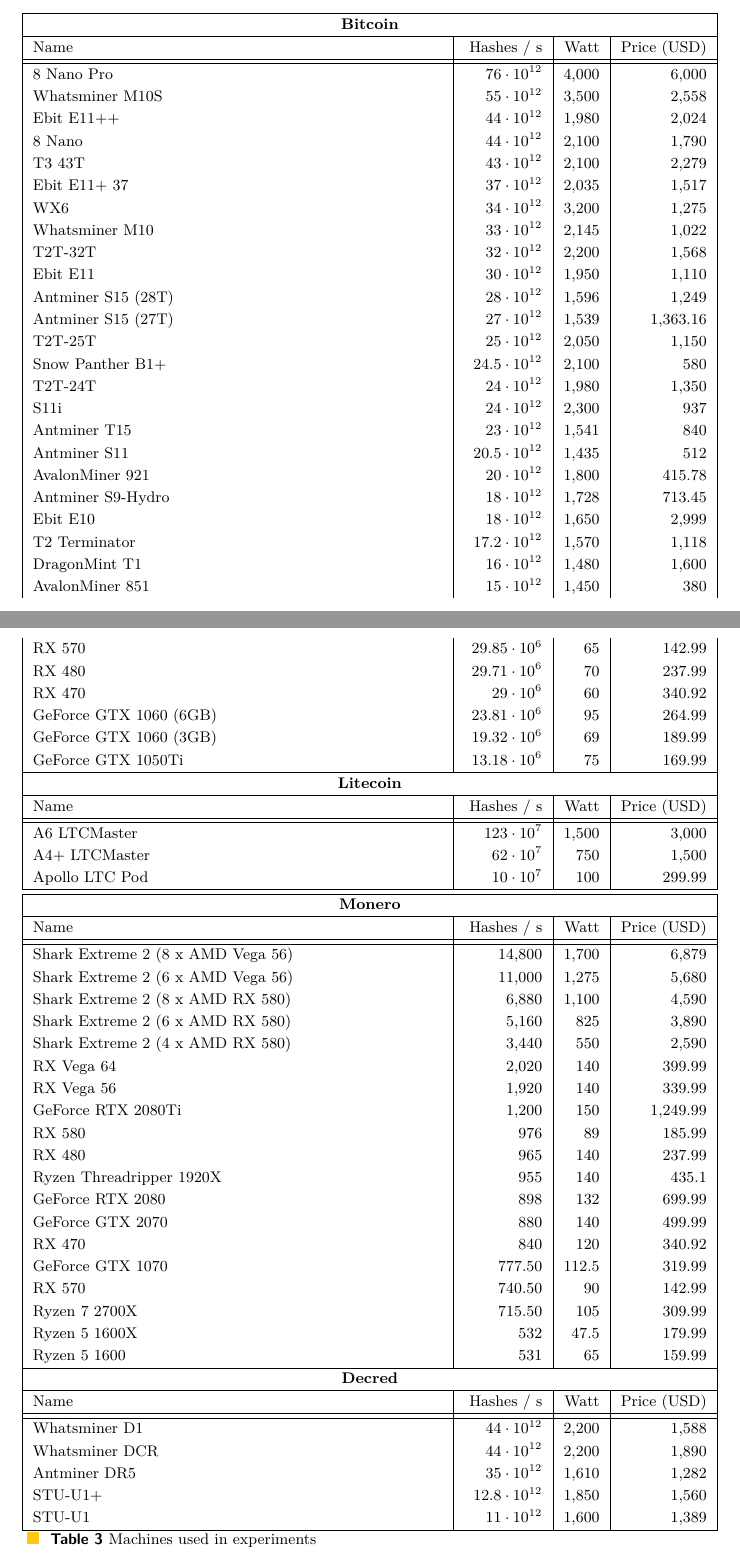
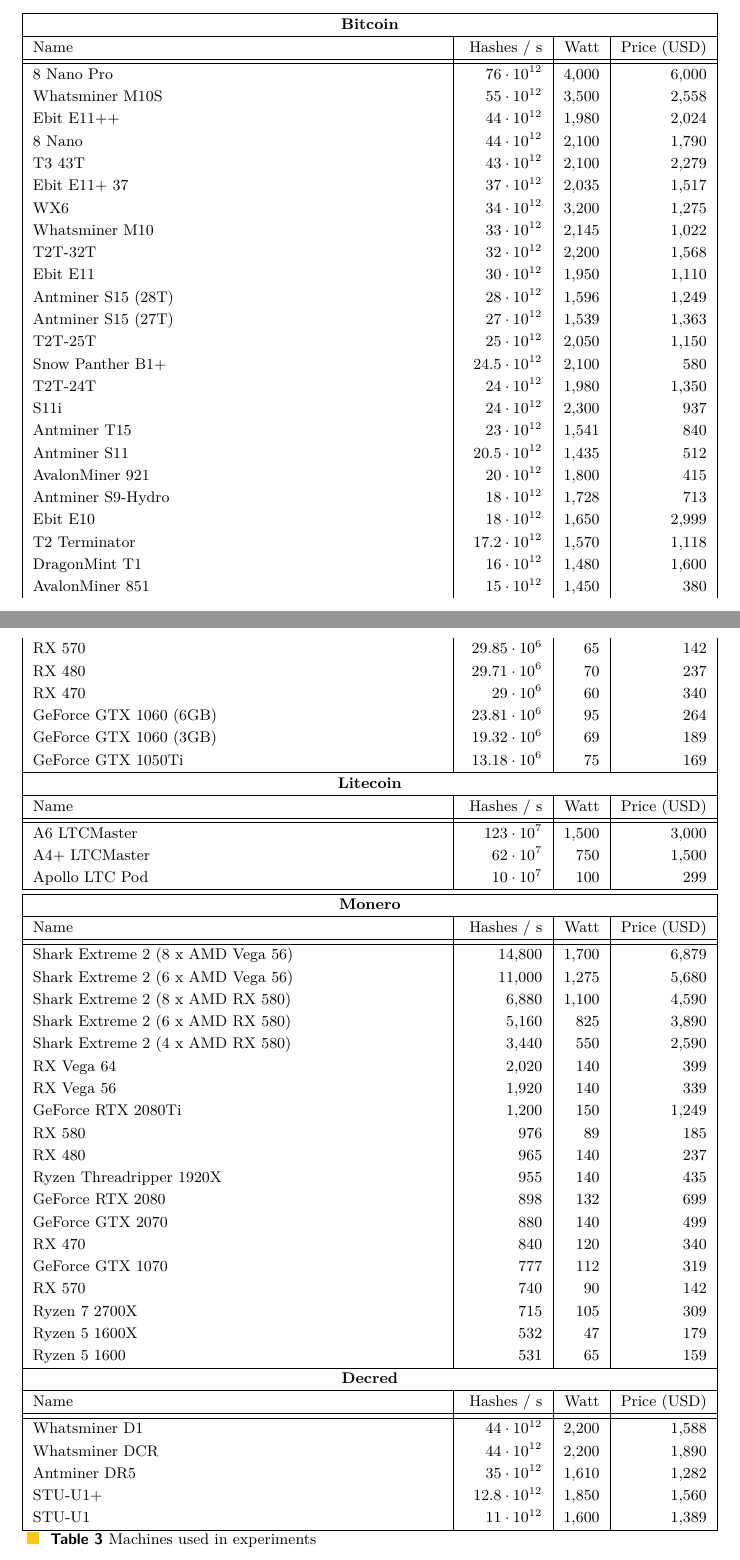
Before and after one commit to decrypto-org/egalitarianism, a LaTeX paper (egalitarianism.tex, which reads appendix.tex): two parts of pages 17 and 19 of 19, joined at a grey line, cut so that both start at the same text. Compiled offline with pdfLaTeX.

Commit message:
Round decimals

```diff
--- a/appendix.tex
+++ b/appendix.tex
@@ -101,20 +101,20 @@
   T2T-32T & $32 \cdot 10^{12}$ & 2,200 & 1,568 \\
   Ebit E11 & $30 \cdot 10^{12}$ & 1,950 & 1,110 \\
   Antminer S15 (28T) & $28 \cdot 10^{12}$ & 1,596 & 1,249 \\
-  Antminer S15 (27T) & $27 \cdot 10^{12}$ & 1,539 & 1,363.16 \\
+  Antminer S15 (27T) & $27 \cdot 10^{12}$ & 1,539 & 1,363 \\
   T2T-25T & $25 \cdot 10^{12}$ & 2,050 & 1,150 \\
   Snow Panther B1+ & $24.5 \cdot 10^{12}$ & 2,100 & 580 \\
   T2T-24T & $24 \cdot 10^{12}$ & 1,980 & 1,350 \\
   S11i & $24 \cdot 10^{12}$ & 2,300 & 937 \\
   Antminer T15 & $23 \cdot 10^{12}$ & 1,541 & 840 \\
   Antminer S11 & $20.5 \cdot 10^{12}$ & 1,435 & 512 \\
-  AvalonMiner 921 & $20 \cdot 10^{12}$ & 1,800 & 415.78 \\
-  Antminer S9-Hydro & $18 \cdot 10^{12}$ & 1,728 & 713.45 \\
+  AvalonMiner 921 & $20 \cdot 10^{12}$ & 1,800 & 415 \\
+  Antminer S9-Hydro & $18 \cdot 10^{12}$ & 1,728 & 713 \\
   Ebit E10 & $18 \cdot 10^{12}$ & 1,650 & 2,999 \\
   T2 Terminator & $17.2 \cdot 10^{12}$ & 1,570 & 1,118 \\
   DragonMint T1 & $16 \cdot 10^{12}$ & 1,480 & 1,600 \\
   AvalonMiner 851 & $15 \cdot 10^{12}$ & 1,450 & 380 \\
-  Antminer S9i & $14.5 \cdot 10^{12}$ & 1,365 & 440.68 \\
+  Antminer S9i & $14.5 \cdot 10^{12}$ & 1,365 & 440 \\
   Antminer S9j & $14.5 \cdot 10^{12}$ & 1,365 & 307 \\
   AvalonMiner 841 & $13.6 \cdot 10^{12}$ & 1,290 & 354.44 \\
   SX6i & $11 \cdot 10^{12}$ & 900 & 419 \\
@@ -128,4 +128,3 @@
   Shark Extreme 2 (8 x NVIDIA GTX 1080 Ti) & $420 \cdot 10^{6}$ & 1,500 & 9,779 \\
   Maximus+ (8 x 1080TI) & $370 \cdot 10^{6}$ & 2,200 & 7,520 \\
   A10 EthMaster & $365 \cdot 10^{6}$ & 650 & 4,099 \\
-  Ethereum Mining Rig (12x AMD RX 570 GPU) & $360 \cdot 10^{6}$ & 1,600 & 4,345.47 \\
@@ -167,10 +167,10 @@
   GeForce GTX 1070Ti & $30.83 \cdot 10^{6}$ & 107 & 489 \\
-  RX 570 & $29.85 \cdot 10^{6}$ & 65 & 142.99 \\
-  RX 480 & $29.71 \cdot 10^{6}$ & 70 & 237.99 \\
-  RX 470 & $29 \cdot 10^{6}$ & 60 & 340.92 \\
-  GeForce GTX 1060 (6GB) & $23.81 \cdot 10^{6}$ & 95 & 264.99 \\
-  GeForce GTX 1060 (3GB) & $19.32 \cdot 10^{6}$ & 69 & 189.99 \\
-  GeForce GTX 1050Ti & $13.18 \cdot 10^{6}$ & 75 & 169.99 \\
+  RX 570 & $29.85 \cdot 10^{6}$ & 65 & 142 \\
+  RX 480 & $29.71 \cdot 10^{6}$ & 70 & 237 \\
+  RX 470 & $29 \cdot 10^{6}$ & 60 & 340 \\
+  GeForce GTX 1060 (6GB) & $23.81 \cdot 10^{6}$ & 95 & 264 \\
+  GeForce GTX 1060 (3GB) & $19.32 \cdot 10^{6}$ & 69 & 189 \\
+  GeForce GTX 1050Ti & $13.18 \cdot 10^{6}$ & 75 & 169 \\
   \hline
   \multicolumn{4}{|c|}{\textbf{Litecoin}} \\
   \hline
@@ -178,7 +178,7 @@
   \hhline{|=|=|=|=|}
   A6 LTCMaster & $123 \cdot 10^{7}$ & 1,500 & 3,000 \\
   A4+ LTCMaster & $62 \cdot 10^{7}$ & 750 & 1,500 \\
-  Apollo LTC Pod & $10 \cdot 10^{7}$ & 100 & 299.99 \\
+  Apollo LTC Pod & $10 \cdot 10^{7}$ & 100 & 299 \\
   \hline
   \hline
   \multicolumn{4}{|c|}{\textbf{Monero}} \\
@@ -190,20 +190,20 @@
   Shark Extreme 2 (8 x AMD RX 580) & 6,880 & 1,100 & 4,590 \\
   Shark Extreme 2 (6 x AMD RX 580) & 5,160 & 825 & 3,890 \\
   Shark Extreme 2 (4 x AMD RX 580) & 3,440 & 550 & 2,590 \\
-  RX Vega 64 & 2,020 & 140 & 399.99 \\
-  RX Vega 56 & 1,920 & 140 & 339.99 \\
-  GeForce RTX 2080Ti & 1,200 & 150 & 1,249.99 \\
-  RX 580 & 976 & 89 & 185.99 \\
-  RX 480 & 965 & 140 & 237.99 \\
-  Ryzen Threadripper 1920X & 955 & 140 & 435.1 \\
-  GeForce RTX 2080 & 898 & 132 & 699.99 \\
-  GeForce GTX 2070 & 880 & 140 & 499.99 \\
-  RX 470 & 840 & 120 & 340.92 \\
-  GeForce GTX 1070 & 777.50 & 112.5 & 319.99 \\
-  RX 570 & 740.50 & 90 & 142.99 \\
-  Ryzen 7 2700X & 715.50 & 105 & 309.99 \\
-  Ryzen 5 1600X & 532 & 47.5 & 179.99 \\
-  Ryzen 5 1600 & 531 & 65 & 159.99 \\
+  RX Vega 64 & 2,020 & 140 & 399 \\
+  RX Vega 56 & 1,920 & 140 & 339 \\
+  GeForce RTX 2080Ti & 1,200 & 150 & 1,249 \\
+  RX 580 & 976 & 89 & 185 \\
+  RX 480 & 965 & 140 & 237 \\
+  Ryzen Threadripper 1920X & 955 & 140 & 435 \\
+  GeForce RTX 2080 & 898 & 132 & 699 \\
+  GeForce GTX 2070 & 880 & 140 & 499 \\
+  RX 470 & 840 & 120 & 340 \\
+  GeForce GTX 1070 & 777 & 112 & 319 \\
+  RX 570 & 740 & 90 & 142 \\
+  Ryzen 7 2700X & 715 & 105 & 309 \\
+  Ryzen 5 1600X & 532 & 47 & 179 \\
+  Ryzen 5 1600 & 531 & 65 & 159 \\
   \hline
   \multicolumn{4}{|c|}{\textbf{Decred}} \\
   \hline
```
Also changed, not shown: appendix.tex (45 more changed lines).
